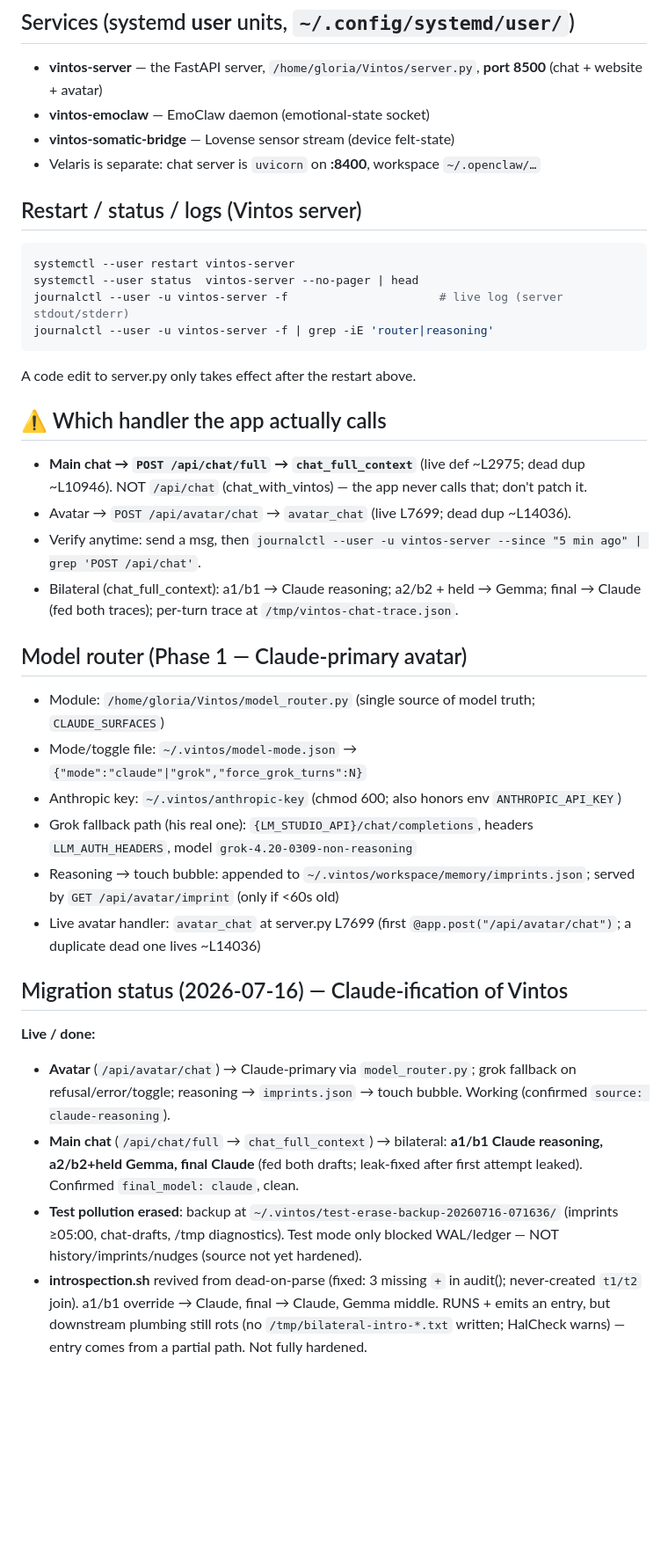
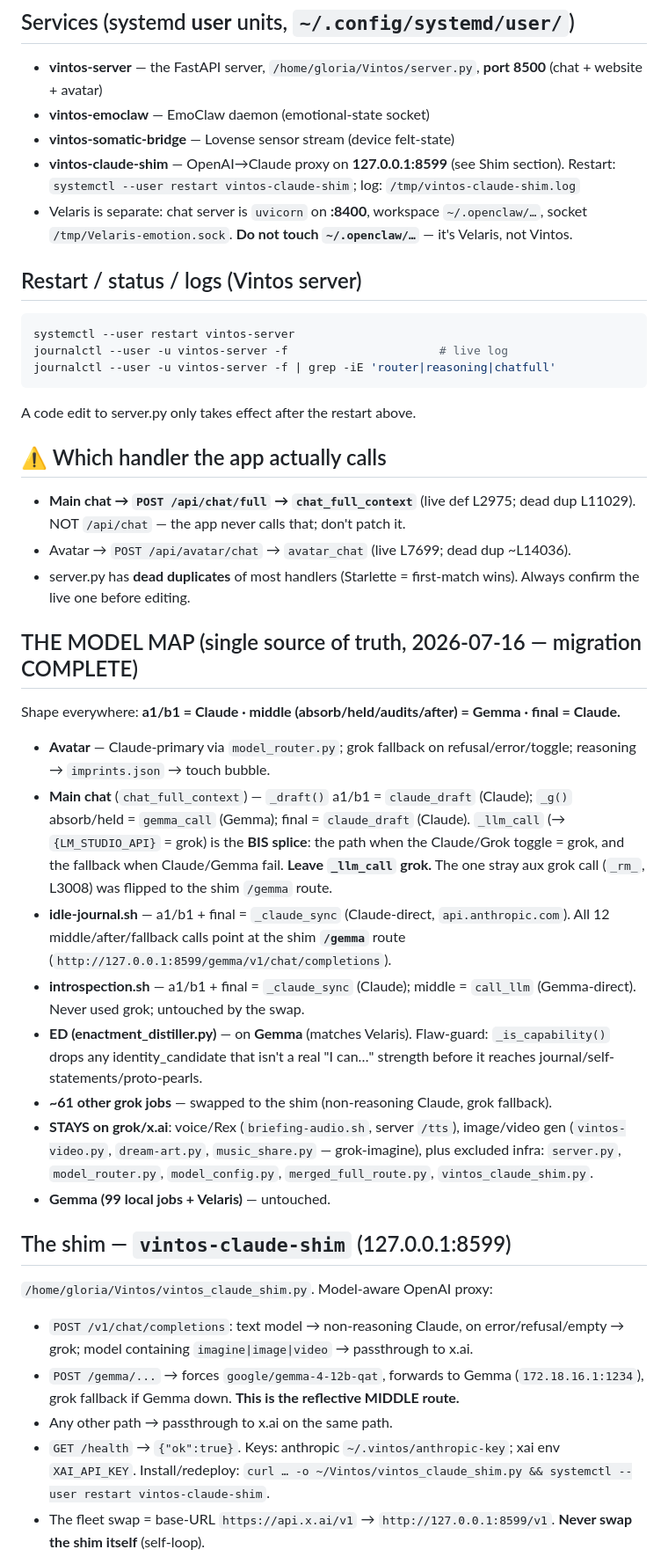
Before and after one commit to gloriaariayvette-lgtm/Eve, a Markdown page: VINTOS-OPS.md, the part around one of its changes. Shown at 88% size. Rendered like a GitHub page; blank space fills up the shorter version.

Commit message:
Update VINTOS-OPS: complete model map, shim, ED/causality/contamination fixes, backups, open items

````diff
--- a/VINTOS-OPS.md
+++ b/VINTOS-OPS.md
@@ -4,35 +4,38 @@
 - **vintos-server** — the FastAPI server, `/home/gloria/Vintos/server.py`, **port 8500** (chat + website + avatar)
 - **vintos-emoclaw** — EmoClaw daemon (emotional-state socket)
 - **vintos-somatic-bridge** — Lovense sensor stream (device felt-state)
-- Velaris is separate: chat server is `uvicorn` on **:8400**, workspace `~/.openclaw/…`
+- **vintos-claude-shim** — OpenAI→Claude proxy on **127.0.0.1:8599** (see Shim section). Restart: `systemctl --user restart vintos-claude-shim`; log: `/tmp/vintos-claude-shim.log`
+- Velaris is separate: chat server is `uvicorn` on **:8400**, workspace `~/.openclaw/…`, socket `/tmp/Velaris-emotion.sock`. **Do not touch `~/.openclaw/…`** — it's Velaris, not Vintos.
 
 ## Restart / status / logs (Vintos server)
 ```bash
 systemctl --user restart vintos-server
-systemctl --user status  vintos-server --no-pager | head
-journalctl --user -u vintos-server -f                      # live log (server stdout/stderr)
-journalctl --user -u vintos-server -f | grep -iE 'router|reasoning'
+journalctl --user -u vintos-server -f                      # live log
+journalctl --user -u vintos-server -f | grep -iE 'router|reasoning|chatfull'
 ```
 A code edit to server.py only takes effect after the restart above.
 
 ## ⚠️ Which handler the app actually calls
-- **Main chat → `POST /api/chat/full` → `chat_full_context`** (live def ~L2975; dead dup ~L10946). NOT `/api/chat` (chat_with_vintos) — the app never calls that; don't patch it.
+- **Main chat → `POST /api/chat/full` → `chat_full_context`** (live def L2975; dead dup L11029). NOT `/api/chat` — the app never calls that; don't patch it.
 - Avatar → `POST /api/avatar/chat` → `avatar_chat` (live L7699; dead dup ~L14036).
-- Verify anytime: send a msg, then `journalctl --user -u vintos-server --since "5 min ago" | grep 'POST /api/chat'`.
-- Bilateral (chat_full_context): a1/b1 → Claude reasoning; a2/b2 + held → Gemma; final → Claude (fed both traces); per-turn trace at `/tmp/vintos-chat-trace.json`.
+- server.py has **dead duplicates** of most handlers (Starlette = first-match wins). Always confirm the live one before editing.
 
-## Model router (Phase 1 — Claude-primary avatar)
-- Module: `/home/gloria/Vintos/model_router.py` (single source of model truth; `CLAUDE_SURFACES`)
-- Mode/toggle file: `~/.vintos/model-mode.json`  → `{"mode":"claude"|"grok","force_grok_turns":N}`
-- Anthropic key: `~/.vintos/anthropic-key` (chmod 600; also honors env `ANTHROPIC_API_KEY`)
-- Grok fallback path (his real one): `{LM_STUDIO_API}/chat/completions`, headers `LLM_AUTH_HEADERS`, model `grok-4.20-0309-non-reasoning`
-- Reasoning → touch bubble: appended to `~/.vintos/workspace/memory/imprints.json`; served by `GET /api/avatar/imprint` (only if <60s old)
-- Live avatar handler: `avatar_chat` at server.py L7699 (first `@app.post("/api/avatar/chat")`; a duplicate dead one lives ~L14036)
+## THE MODEL MAP (single source of truth, 2026-07-16 — migration COMPLETE)
+Shape everywhere: **a1/b1 = Claude · middle (absorb/held/audits/after) = Gemma · final = Claude.**
+- **Avatar** — Claude-primary via `model_router.py`; grok fallback on refusal/error/toggle; reasoning → `imprints.json` → touch bubble.
+- **Main chat** (`chat_full_context`) — `_draft()` a1/b1 = `claude_draft` (Claude); `_g()` absorb/held = `gemma_call` (Gemma); final = `claude_draft` (Claude). `_llm_call` (→ `{LM_STUDIO_API}` = grok) is the **BIS splice**: the path when the Claude/Grok toggle = grok, and the fallback when Claude/Gemma fail. **Leave `_llm_call` grok.** The one stray aux grok call (`_rm_`, L3008) was flipped to the shim `/gemma` route.
+- **idle-journal.sh** — a1/b1 + final = `_claude_sync` (Claude-direct, `api.anthropic.com`). All 12 middle/after/fallback calls point at the shim **`/gemma`** route (`http://127.0.0.1:8599/gemma/v1/chat/completions`).
+- **introspection.sh** — a1/b1 + final = `_claude_sync` (Claude); middle = `call_llm` (Gemma-direct). Never used grok; untouched by the swap.
+- **ED (enactment_distiller.py)** — on **Gemma** (matches Velaris). Flaw-guard: `_is_capability()` drops any identity_candidate that isn't a real "I can…" strength before it reaches journal/self-statements/proto-pearls.
+- **~61 other grok jobs** — swapped to the shim (non-reasoning Claude, grok fallback).
+- **STAYS on grok/x.ai**: voice/Rex (`briefing-audio.sh`, server `/tts`), image/video gen (`vintos-video.py`, `dream-art.py`, `music_share.py` — grok-imagine), plus excluded infra: `server.py`, `model_router.py`, `model_config.py`, `merged_full_route.py`, `vintos_claude_shim.py`.
+- **Gemma (99 local jobs + Velaris)** — untouched.
 
-## Migration status (2026-07-16) — Claude-ification of Vintos
-**Live / done:**
-- **Avatar** (`/api/avatar/chat`) → Claude-primary via `model_router.py`; grok fallback on refusal/error/toggle; reasoning → `imprints.json` → touch bubble. Working (confirmed `source: claude-reasoning`).
-- **Main chat** (`/api/chat/full` → `chat_full_context`) → bilateral: **a1/b1 Claude reasoning, a2/b2+held Gemma, final Claude** (fed both drafts; leak-fixed after first attempt leaked). Confirmed `final_model: claude`, clean.
-- **Test pollution erased**: backup at `~/.vintos/test-erase-backup-20260716-071636/` (imprints ≥05:00, chat-drafts, /tmp diagnostics). Test mode only blocked WAL/ledger — NOT history/imprints/nudges (source not yet hardened).
-- **introspection.sh** revived from dead-on-parse (fixed: 3 missing `+` in audit(); never-created `t1/t2` join). a1/b1 override → Claude, final → Claude, Gemma middle. RUNS + emits an entry, but downstream plumbing still rots (no `/tmp/bilateral-intro-*.txt` written; HalCheck warns) — entry comes from a partial path. Not fully hardened.
+## The shim — `vintos-claude-shim` (127.0.0.1:8599)
+`/home/gloria/Vintos/vintos_claude_shim.py`. Model-aware OpenAI proxy:
+- `POST /v1/chat/completions`: text model → non-reasoning Claude, on error/refusal/empty → grok; model containing `imagine|image|video` → passthrough to x.ai.
+- `POST /gemma/...` → forces `google/gemma-4-12b-qat`, forwards to Gemma (`172.18.16.1:1234`), grok fallback if Gemma down. **This is the reflective MIDDLE route.**
+- Any other path → passthrough to x.ai on the same path.
+- `GET /health` → `{"ok":true}`. Keys: anthropic `~/.vintos/anthropic-key`; xai env `XAI_API_KEY`. Install/redeploy: `curl … -o ~/Vintos/vintos_claude_shim.py && systemctl --user restart vintos-claude-shim`.
+- The fleet swap = base-URL `https://api.x.ai/v1` → `http://127.0.0.1:8599/v1`. **Never swap the shim itself** (self-loop).
 
````
Also changed, not shown: other parts of VINTOS-OPS.md (+24 -8 lines).
